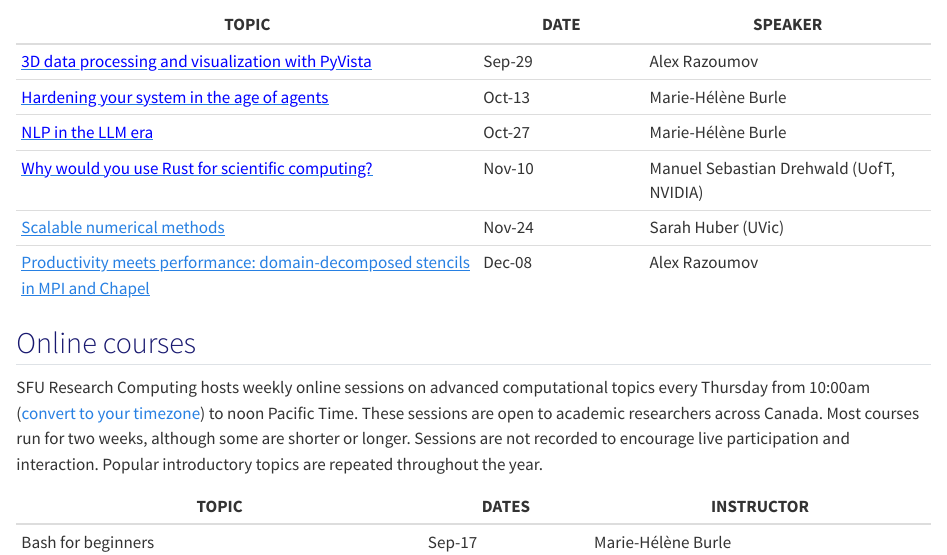
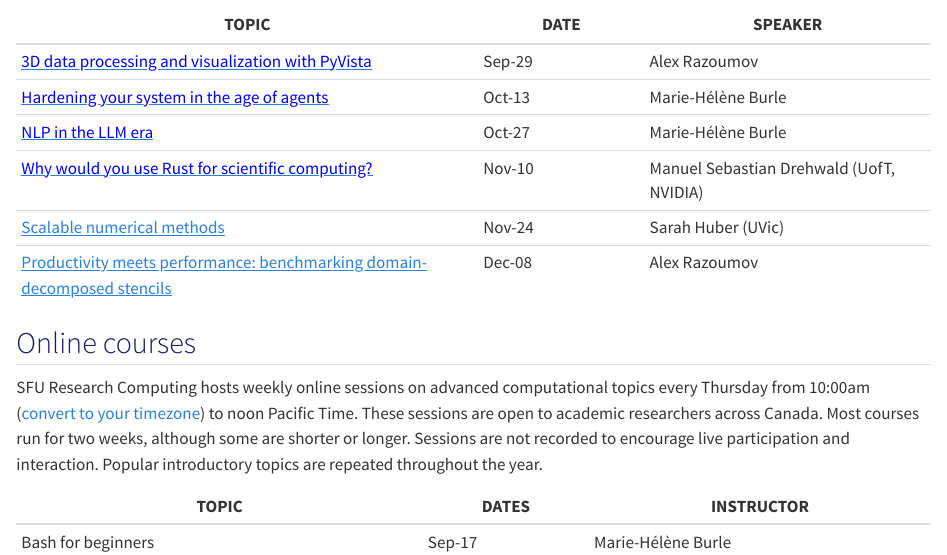
Before and after one commit to WestDRI/training, a Quarto document (calendar/fall-2026.qmd): the page in a window 1100 px wide, from 320 px down. Rendered offline with R 4.5, knitr and Pandoc in place of Quarto, with nearby package versions.

Commit message:
edit title

```diff
--- a/calendar/fall-2026.qmd
+++ b/calendar/fall-2026.qmd
@@ -46,7 +46,7 @@ titles to access recordings and slides.
 | [<span style="color:blue">NLP in the LLM era<span>](/domains/dh) | Oct-27 | Marie-Hélène Burle |
 | [<span style="color:blue">Why would you use Rust for scientific computing?</span>](/programming.html#rust) | Nov-10 | Manuel Sebastian Drehwald (UofT, NVIDIA) | <!-- Marie vacation Nov-09-13 -->
 | [Scalable numerical methods](https://forms.gle/kQpAYLdgkKAMknvXA) | Nov-24 | Sarah Huber (UVic) |
-| [Productivity meets performance: domain-decomposed stencils in MPI and Chapel](https://forms.gle/u7XZYT3vzs8dh1Mw8) | Dec-08 | Alex Razoumov |
+| [Productivity meets performance: benchmarking domain-decomposed stencils](https://forms.gle/u7XZYT3vzs8dh1Mw8) | Dec-08 | Alex Razoumov |
 
 <!-- winter/spring 2027 webinars: -->
 <!-- Jiarui (Jerry) or Charles will do a useGalaxy webinar in March => give the dates to Jerry -->
```
